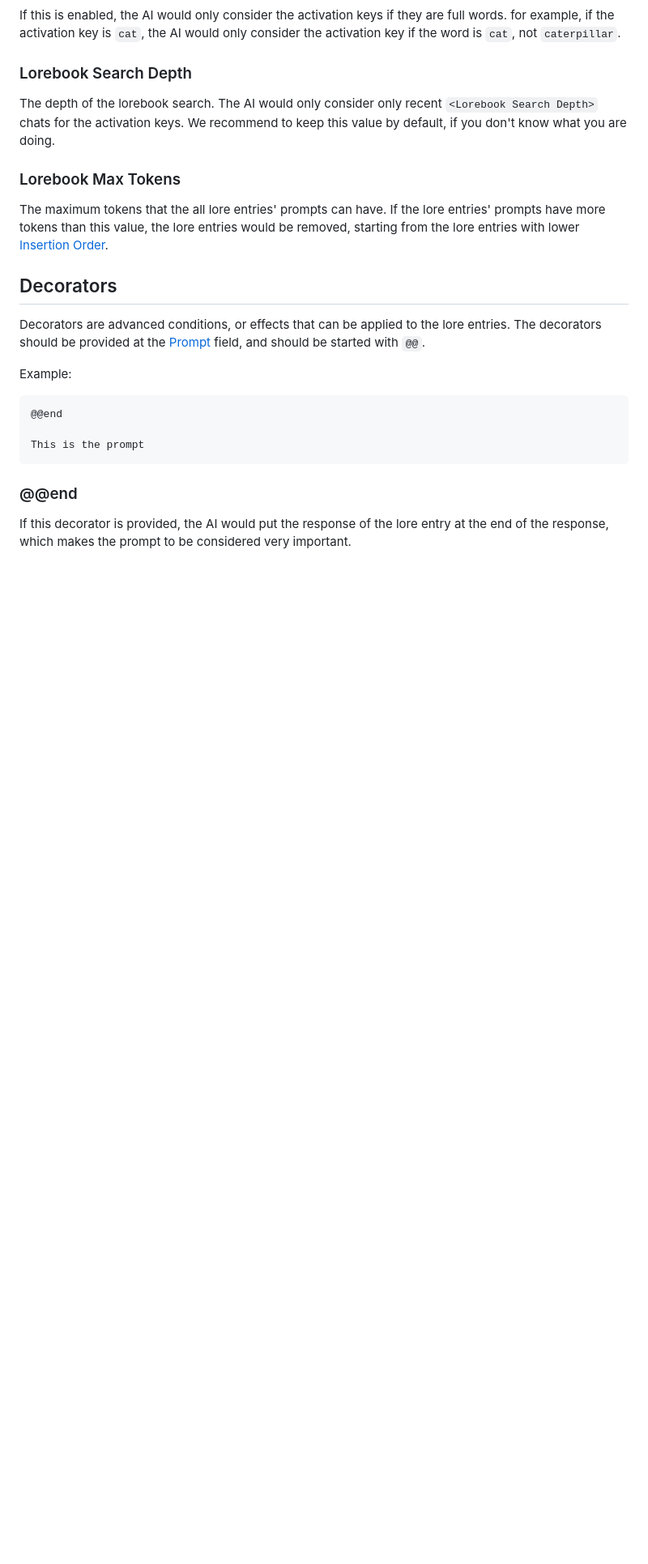
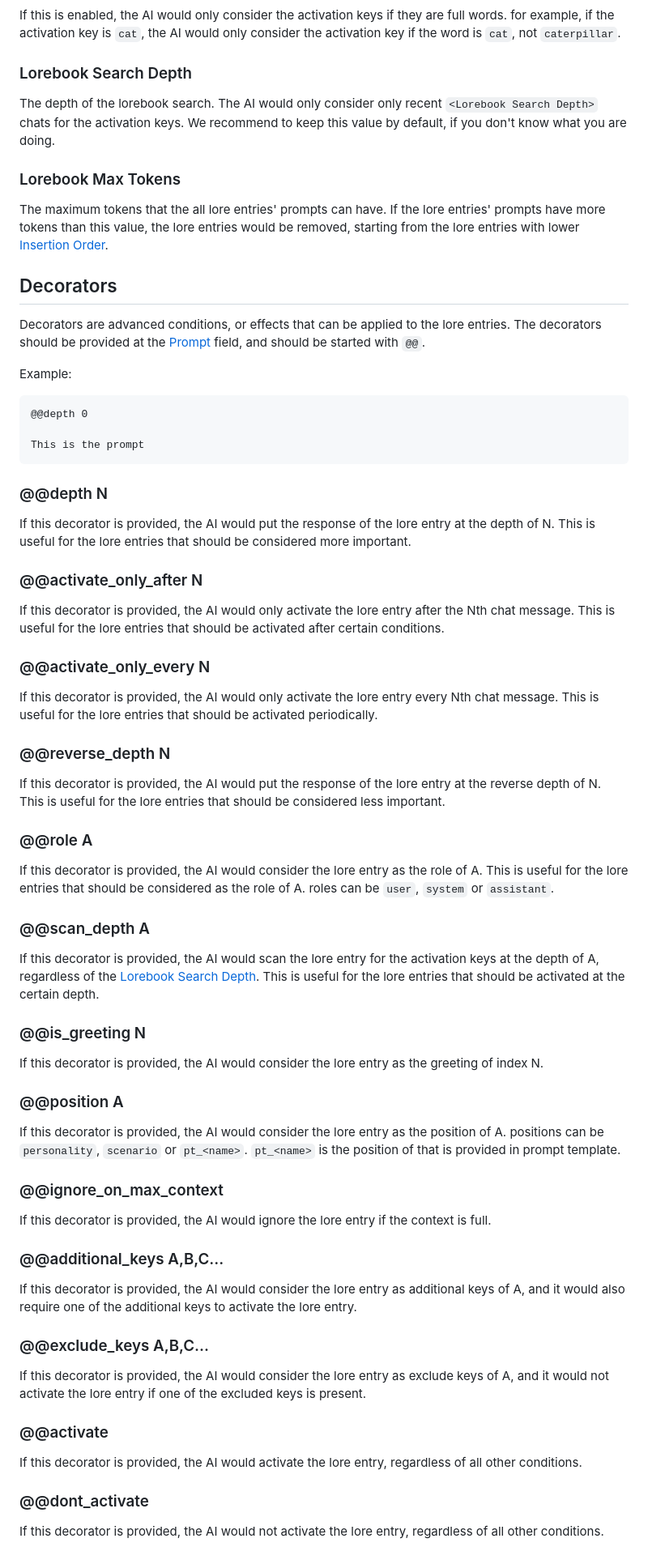
Before and after one commit to kwaroran/docs, a Markdown page: characterconfig/lorebook.md, the part around the change. Shown at 81% size. GitHub-like rendering; blank space fills up the shorter version.

Commit message:
Update decorators

````diff
--- a/characterconfig/lorebook.md
+++ b/characterconfig/lorebook.md
@@ -63,11 +63,59 @@ Decorators are advanced conditions, or effects that can be applied to the lore e
 Example:
 
 ```
-@@end
+@@depth 0
 
 This is the prompt
 ```
 
-### @@end
+### @@depth N
 
-If this decorator is provided, the AI would put the response of the lore entry at the end of the response, which makes the prompt to be considered very important.
+If this decorator is provided, the AI would put the response of the lore entry at the depth of N. This is useful for the lore entries that should be considered more important.
+
+### @@activate_only_after N
+
+If this decorator is provided, the AI would only activate the lore entry after the Nth chat message. This is useful for the lore entries that should be activated after certain conditions.
+
+### @@activate_only_every N
+
+If this decorator is provided, the AI would only activate the lore entry every Nth chat message. This is useful for the lore entries that should be activated periodically.
+
+### @@reverse_depth N
+
+If this decorator is provided, the AI would put the response of the lore entry at the reverse depth of N. This is useful for the lore entries that should be considered less important.
+
+### @@role A
+
+If this decorator is provided, the AI would consider the lore entry as the role of A. This is useful for the lore entries that should be considered as the role of A. roles can be `user`, `system` or `assistant`.
+
+### @@scan_depth A
+
+If this decorator is provided, the AI would scan the lore entry for the activation keys at the depth of A, regardless of the [Lorebook Search Depth](#lorebook-search-depth). This is useful for the lore entries that should be activated at the certain depth.
+
+### @@is_greeting N
+
+If this decorator is provided, the AI would consider the lore entry as the greeting of index N.
+
+### @@position A
+
+If this decorator is provided, the AI would consider the lore entry as the position of A. positions can be `personality`, `scenario` or `pt_<name>`. `pt_<name>` is the position of that is provided in prompt template.
+
+### @@ignore_on_max_context
+
+If this decorator is provided, the AI would ignore the lore entry if the context is full.
+
+### @@additional_keys A,B,C...
+
+If this decorator is provided, the AI would consider the lore entry as additional keys of A, and it would also require one of the additional keys to activate the lore entry.
+
+### @@exclude_keys A,B,C...
+
+If this decorator is provided, the AI would consider the lore entry as exclude keys of A, and it would not activate the lore entry if one of the excluded keys is present.
+
+### @@activate
+
+If this decorator is provided, the AI would activate the lore entry, regardless of all other conditions.
+
+### @@dont_activate
+
+If this decorator is provided, the AI would not activate the lore entry, regardless of all other conditions.
````
